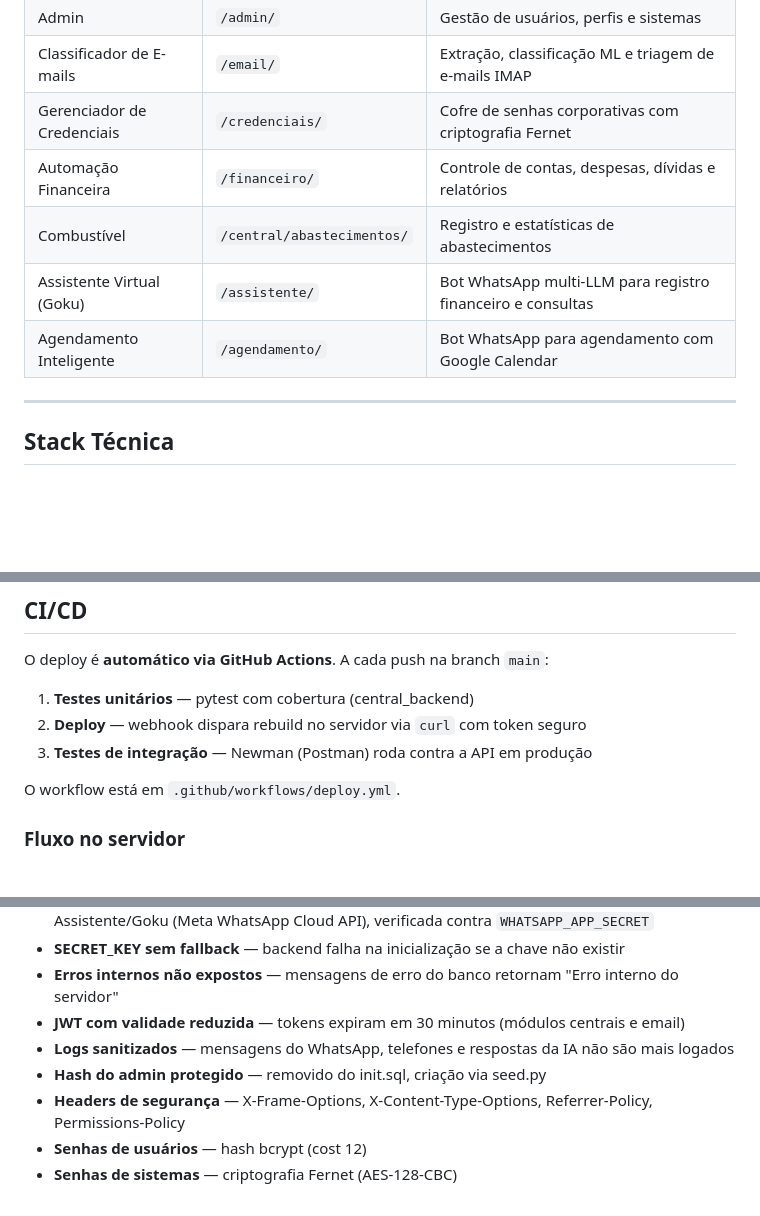
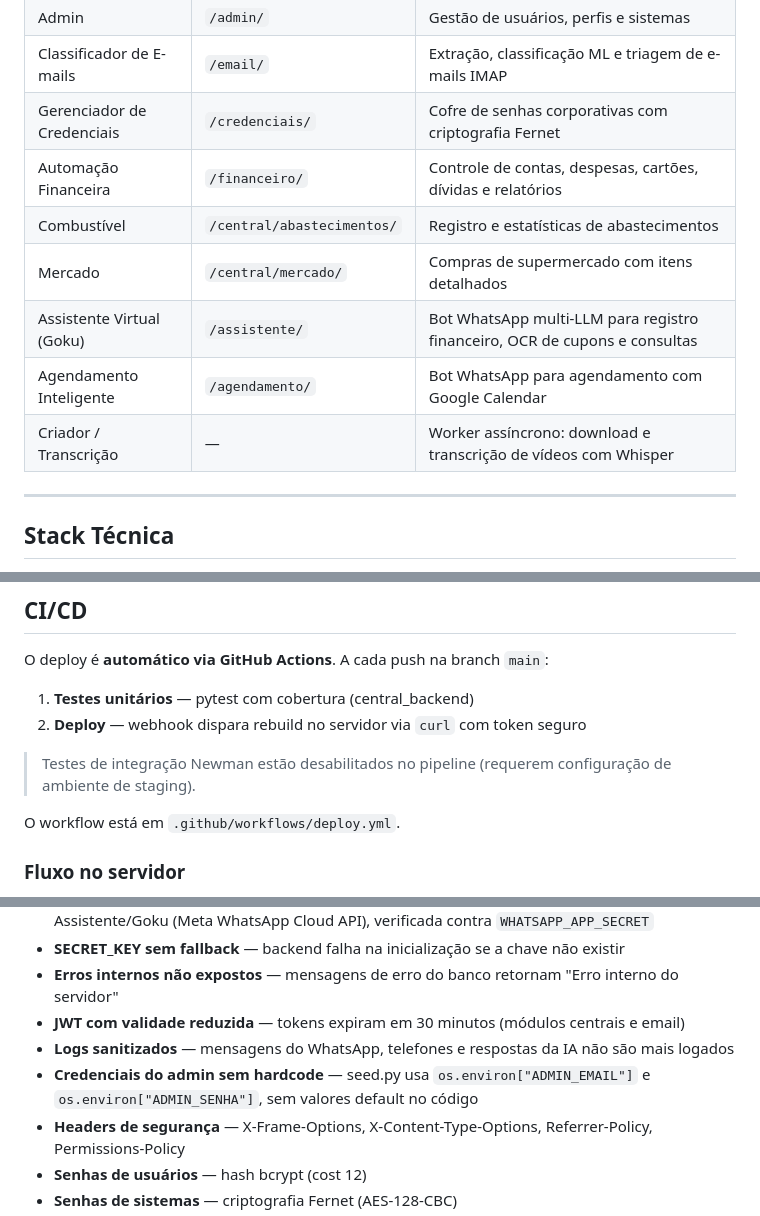
Before and after one commit to rodrigo-almeid/almeida-inteligencia-site, a Markdown page: README.md, 3 parts joined by grey strips. Drawn GitHub-style; blank space fills up the shorter version.

Commit message:
docs: atualizar README com modulos, CI/CD e variaveis de ambiente
- Adiciona Mercado e Criador/Transcricao na tabela de modulos
- Corrige secao CI/CD (Newman desabilitado)
- Documenta variaveis obrigatorias ADMIN_EMAIL e ADMIN_SENHA
- Atualiza nota de seguranca do seed.py

Co-Authored-By: Claude Sonnet 4.6 <noreply@anthropic.com>

```diff
--- a/README.md
+++ b/README.md
@@ -46,10 +46,12 @@ internet
 | Admin | `/admin/` | Gestão de usuários, perfis e sistemas |
 | Classificador de E-mails | `/email/` | Extração, classificação ML e triagem de e-mails IMAP |
 | Gerenciador de Credenciais | `/credenciais/` | Cofre de senhas corporativas com criptografia Fernet |
-| Automação Financeira | `/financeiro/` | Controle de contas, despesas, dívidas e relatórios |
+| Automação Financeira | `/financeiro/` | Controle de contas, despesas, cartões, dívidas e relatórios |
 | Combustível | `/central/abastecimentos/` | Registro e estatísticas de abastecimentos |
-| Assistente Virtual (Goku) | `/assistente/` | Bot WhatsApp multi-LLM para registro financeiro e consultas |
+| Mercado | `/central/mercado/` | Compras de supermercado com itens detalhados |
+| Assistente Virtual (Goku) | `/assistente/` | Bot WhatsApp multi-LLM para registro financeiro, OCR de cupons e consultas |
 | Agendamento Inteligente | `/agendamento/` | Bot WhatsApp para agendamento com Google Calendar |
+| Criador / Transcrição | — | Worker assíncrono: download e transcrição de vídeos com Whisper |
 
 ---
 
@@ -73,7 +75,8 @@ O deploy é **automático via GitHub Actions**. A cada push na branch `main`:
 
 1. **Testes unitários** — pytest com cobertura (central_backend)
 2. **Deploy** — webhook dispara rebuild no servidor via `curl` com token seguro
-3. **Testes de integração** — Newman (Postman) roda contra a API em produção
+
+> Testes de integração Newman estão desabilitados no pipeline (requerem configuração de ambiente de staging).
 
 O workflow está em `.github/workflows/deploy.yml`.
 
@@ -204,7 +209,7 @@ pytest tests/ --cov=main --cov-report=term-missing
 - **Erros internos não expostos** — mensagens de erro do banco retornam "Erro interno do servidor"
 - **JWT com validade reduzida** — tokens expiram em 30 minutos (módulos centrais e email)
 - **Logs sanitizados** — mensagens do WhatsApp, telefones e respostas da IA não são mais logados
-- **Hash do admin protegido** — removido do init.sql, criação via seed.py
+- **Credenciais do admin sem hardcode** — seed.py usa `os.environ["ADMIN_EMAIL"]` e `os.environ["ADMIN_SENHA"]`, sem valores default no código
 - **Headers de segurança** — X-Frame-Options, X-Content-Type-Options, Referrer-Policy, Permissions-Policy
 - **Senhas de usuários** — hash bcrypt (cost 12)
 - **Senhas de sistemas** — criptografia Fernet (AES-128-CBC)
```
Also changed, not shown: other parts of README.md (+2 -0 lines).
